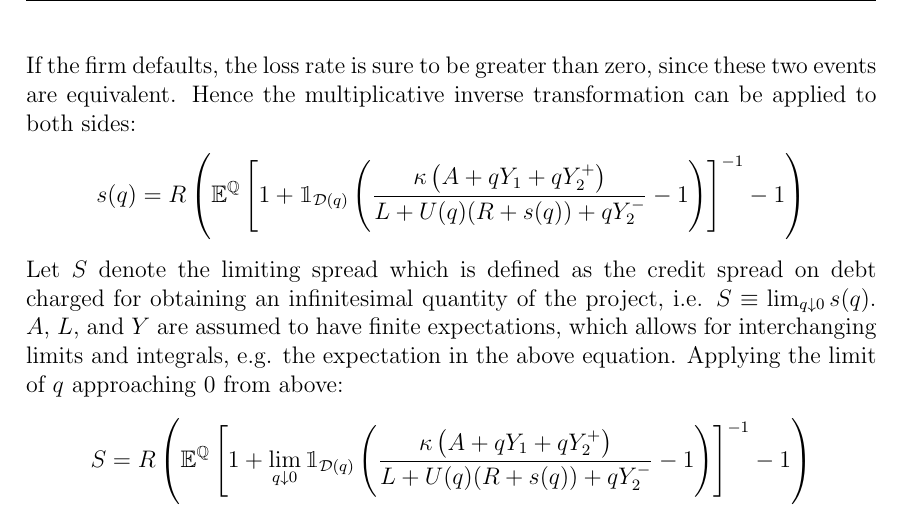
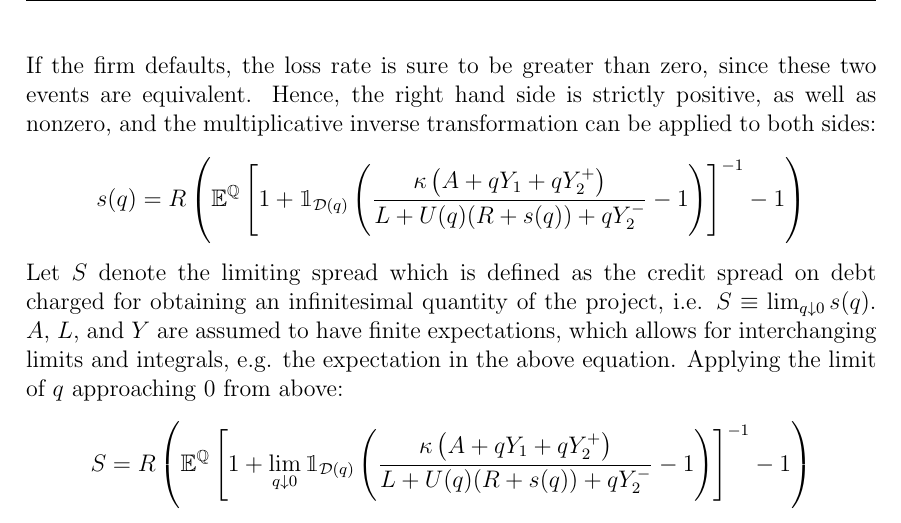
Before and after one commit to sebastianbaltser/master-thesis, a LaTeX thesis (thesis/main.tex, which reads thesis/content/body-matter/single-period-model/shareholders-financing-costs/funding-by-debt-issuance.tex): part of page 16 of 36, cut so that both start at the same text. Compiled offline with pdfLaTeX.

Commit message:
Specify assumptions

```diff
--- a/thesis/content/body-matter/single-period-model/shareholders-financing-costs/funding-by-debt-issuance.tex
+++ b/thesis/content/body-matter/single-period-model/shareholders-financing-costs/funding-by-debt-issuance.tex
@@ -137,7 +137,8 @@
             \end{align}
         If the firm defaults, the loss rate is sure to be greater than zero,
         since these two events are equivalent.
-        Hence the multiplicative inverse transformation can be applied to both sides:
+        Hence, the right hand side is strictly positive, as well as nonzero,
+        and the multiplicative inverse transformation can be applied to both sides:
             \begin{align}
                     s(q)
                 &=
```
